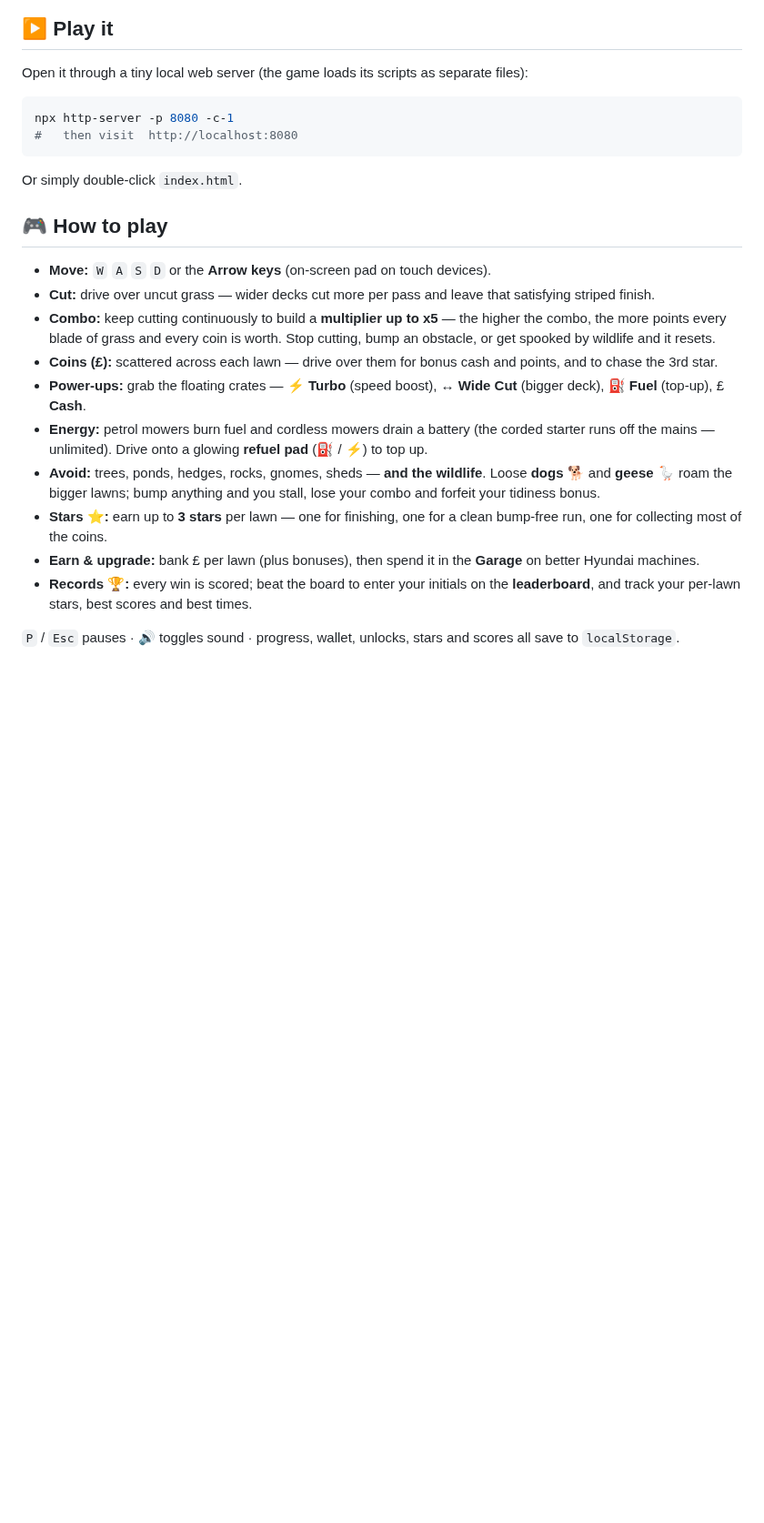
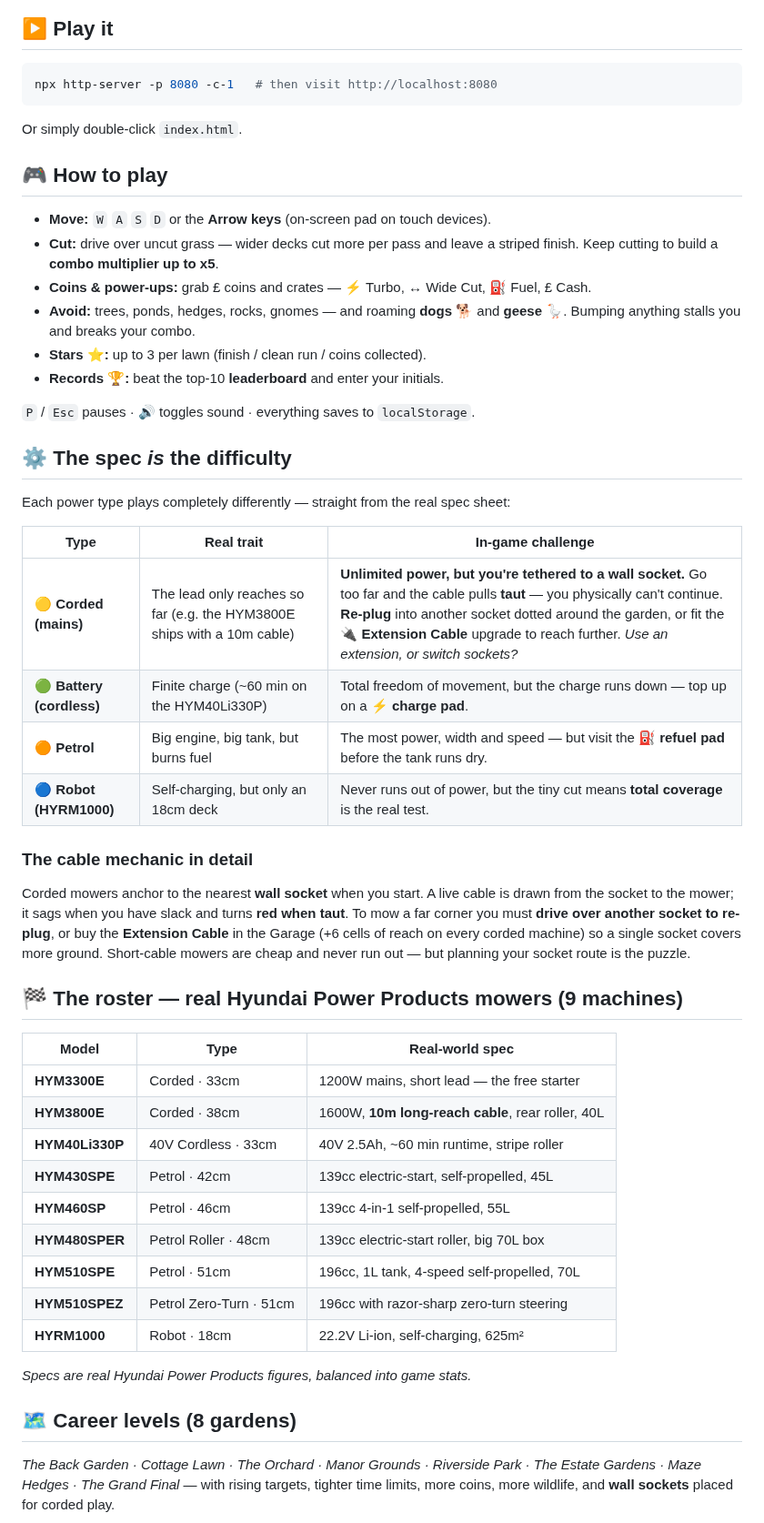
Before and after one commit to aledtr/Aledtest-, a Markdown page: README.md, the part around one of its changes. Shown at 91% size. Rendered like a GitHub page; blank space fills up the shorter version.

````diff
--- a/README.md
+++ b/README.md
@@ -14,12 +14,8 @@ JavaScript, with all sound synthesised at runtime via the Web Audio API.
 
 ## ▶ Play it
 
-Open it through a tiny local web server (the game loads its scripts as separate
-files):
-
 ```bash
-npx http-server -p 8080 -c-1
-#   then visit  http://localhost:8080
+npx http-server -p 8080 -c-1   # then visit http://localhost:8080
 ```
 
 Or simply double-click `index.html`.
@@ -27,29 +23,57 @@ Or simply double-click `index.html`.
 ## 🎮 How to play
 
 - **Move:** `W` `A` `S` `D` or the **Arrow keys** (on-screen pad on touch devices).
-- **Cut:** drive over uncut grass — wider decks cut more per pass and leave that
-  satisfying striped finish.
-- **Combo:** keep cutting continuously to build a **multiplier up to x5** — the
-  higher the combo, the more points every blade of grass and every coin is worth.
-  Stop cutting, bump an obstacle, or get spooked by wildlife and it resets.
-- **Coins (£):** scattered across each lawn — drive over them for bonus cash and
-  points, and to chase the 3rd star.
-- **Power-ups:** grab the floating crates — ⚡ **Turbo** (speed boost),
-  ↔ **Wide Cut** (bigger deck), ⛽ **Fuel** (top-up), £ **Cash**.
-- **Energy:** petrol mowers burn fuel and cordless mowers drain a battery
-  (the corded starter runs off the mains — unlimited). Drive onto a glowing
-  **refuel pad** (⛽ / ⚡) to top up.
-- **Avoid:** trees, ponds, hedges, rocks, gnomes, sheds — **and the wildlife**.
-  Loose **dogs** 🐕 and **geese** 🪿 roam the bigger lawns; bump anything and you
-  stall, lose your combo and forfeit your tidiness bonus.
-- **Stars ⭐:** earn up to **3 stars** per lawn — one for finishing, one for a
-  clean bump-free run, one for collecting most of the coins.
-- **Earn & upgrade:** bank £ per lawn (plus bonuses), then spend it in the
-  **Garage** on better Hyundai machines.
-- **Records 🏆:** every win is scored; beat the board to enter your initials on
-  the **leaderboard**, and track your per-lawn stars, best scores and best times.
+- **Cut:** drive over uncut grass — wider decks cut more per pass and leave a
+  striped finish. Keep cutting to build a **combo multiplier up to x5**.
+- **Coins & power-ups:** grab £ coins and crates — ⚡ Turbo, ↔ Wide Cut,
+  ⛽ Fuel, £ Cash.
+- **Avoid:** trees, ponds, hedges, rocks, gnomes — and roaming **dogs** 🐕 and
+  **geese** 🪿. Bumping anything stalls you and breaks your combo.
+- **Stars ⭐:** up to 3 per lawn (finish / clean run / coins collected).
+- **Records 🏆:** beat the top-10 **leaderboard** and enter your initials.
 
-`P` / `Esc` pauses · 🔊 toggles sound · progress, wallet, unlocks, stars and
-scores all save to `localStorage`.
+`P` / `Esc` pauses · 🔊 toggles sound · everything saves to `localStorage`.
+
+## ⚙️ The spec *is* the difficulty
+
+Each power type plays completely differently — straight from the real spec sheet:
+
+| Type | Real trait | In-game challenge |
+|------|-----------|-------------------|
+| 🟡 **Corded (mains)** | The lead only reaches so far (e.g. the HYM3800E ships with a 10m cable) | **Unlimited power, but you're tethered to a wall socket.** Go too far and the cable pulls **taut** — you physically can't continue. **Re-plug** into another socket dotted around the garden, or fit the **🔌 Extension Cable** upgrade to reach further. *Use an extension, or switch sockets?* |
+| 🟢 **Battery (cordless)** | Finite charge (~60 min on the HYM40Li330P) | Total freedom of movement, but the charge runs down — top up on a **⚡ charge pad**. |
+| 🟠 **Petrol** | Big engine, big tank, but burns fuel | The most power, width and speed — but visit the **⛽ refuel pad** before the tank runs dry. |
+| 🔵 **Robot (HYRM1000)** | Self-charging, but only an 18cm deck | Never runs out of power, but the tiny cut means **total coverage** is the real test. |
+
+### The cable mechanic in detail
+Corded mowers anchor to the nearest **wall socket** when you start. A live cable
+is drawn from the socket to the mower; it sags when you have slack and turns
+**red when taut**. To mow a far corner you must **drive over another socket to
+re-plug**, or buy the **Extension Cable** in the Garage (+6 cells of reach on
+every corded machine) so a single socket covers more ground. Short-cable mowers
+are cheap and never run out — but planning your socket route is the puzzle.
+
+## 🏁 The roster — real Hyundai Power Products mowers (9 machines)
+
+| Model | Type | Real-world spec |
+|-------|------|-----------------|
+| **HYM3300E** | Corded · 33cm | 1200W mains, short lead — the free starter |
+| **HYM3800E** | Corded · 38cm | 1600W, **10m long-reach cable**, rear roller, 40L |
+| **HYM40Li330P** | 40V Cordless · 33cm | 40V 2.5Ah, ~60 min runtime, stripe roller |
+| **HYM430SPE** | Petrol · 42cm | 139cc electric-start, self-propelled, 45L |
+| **HYM460SP** | Petrol · 46cm | 139cc 4-in-1 self-propelled, 55L |
+| **HYM480SPER** | Petrol Roller · 48cm | 139cc electric-start roller, big 70L box |
+| **HYM510SPE** | Petrol · 51cm | 196cc, 1L tank, 4-speed self-propelled, 70L |
+| **HYM510SPEZ** | Petrol Zero-Turn · 51cm | 196cc with razor-sharp zero-turn steering |
+| **HYRM1000** | Robot · 18cm | 22.2V Li-ion, self-charging, 625m² |
+
+*Specs are real Hyundai Power Products figures, balanced into game stats.*
+
+## 🗺️ Career levels (8 gardens)
+
+*The Back Garden · Cottage Lawn · The Orchard · Manor Grounds · Riverside Park ·
+The Estate Gardens · Maze Hedges · The Grand Final* — with rising targets,
+tighter time limits, more coins, more wildlife, and **wall sockets** placed for
+corded play.
 
 ![gameplay](docs/gameplay.png)
````
Also changed, not shown: other parts of README.md (+20 -40 lines), docs/gameplay.png, docs/garage.png (added), 5 other files.
